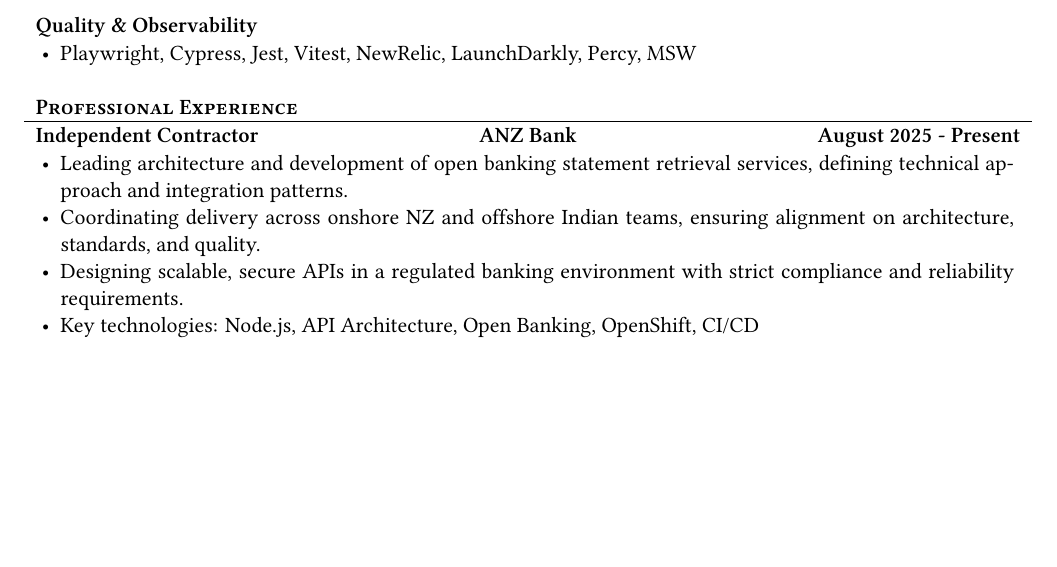
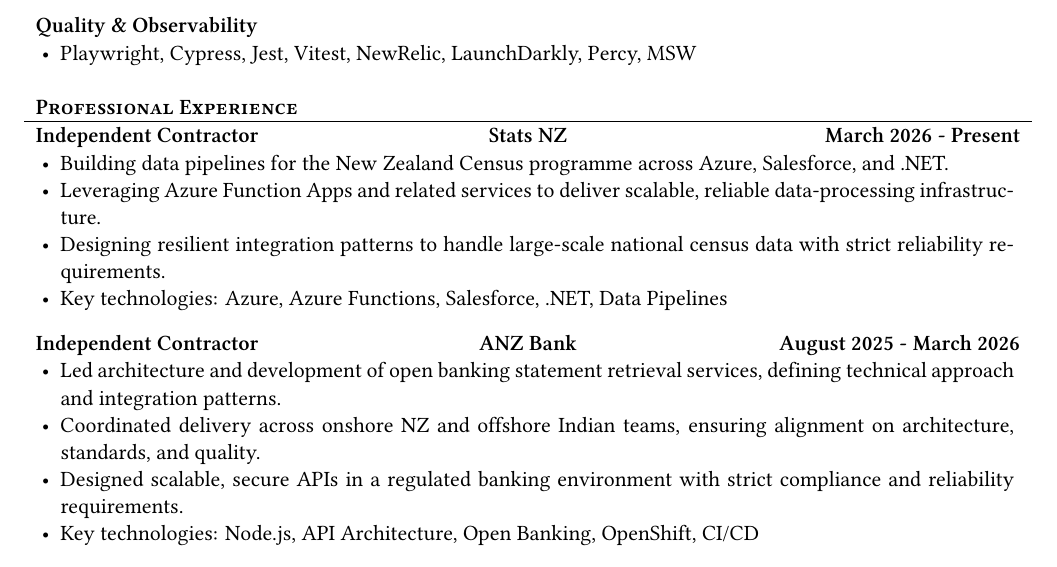
Before and after one commit to malinmalliyawadu/personal-site, a LaTeX CV (cv/Malin_CV.tex): part of page 1 of 2 before the commit and part of page 1 of 3 after it, cut so that both start at the same text, the shorter picture padded with empty space. Compiled offline with XeLaTeX.

Commit message:
Add Stats NZ role to CV and pin TeXLive build image
- Add Stats NZ (Independent Contractor, Mar 2026 - Present) as the top
  Professional Experience entry, mirroring the site's experience data
  (Census data pipelines on Azure / Azure Functions / Salesforce / .NET)
- Update ANZ Bank end date to March 2026 and re-tense its bullets
- Regenerate Malin_CV.pdf (cv/ and public/cv/)
- Pin generate-cv Docker image to texlive/texlive:TL2023-historic; the
  rolling tag now resolves to TeXLive 2026 where the tabu package the
  template depends on is broken and the build fails at \makeheader

```diff
--- a/cv/Malin_CV.tex
+++ b/cv/Malin_CV.tex
@@ -60,11 +60,20 @@
 \end{cvsection}
 
 \begin{cvsection}{Professional Experience}
-    \begin{cvsubsection}{Independent Contractor}{ANZ Bank}{August 2025 - Present}
+    \begin{cvsubsection}{Independent Contractor}{Stats NZ}{March 2026 - Present}
         \begin{itemize}
-            \item Leading architecture and development of open banking statement retrieval services, defining technical approach and integration patterns.
-            \item Coordinating delivery across onshore NZ and offshore Indian teams, ensuring alignment on architecture, standards, and quality.
-            \item Designing scalable, secure APIs in a regulated banking environment with strict compliance and reliability requirements.
+            \item Building data pipelines for the New Zealand Census programme across Azure, Salesforce, and .NET.
+            \item Leveraging Azure Function Apps and related services to deliver scalable, reliable data-processing infrastructure.
+            \item Designing resilient integration patterns to handle large-scale national census data with strict reliability requirements.
+            \item Key technologies: Azure, Azure Functions, Salesforce, .NET, Data Pipelines
+        \end{itemize}
+    \end{cvsubsection}
+
+    \begin{cvsubsection}{Independent Contractor}{ANZ Bank}{August 2025 - March 2026}
+        \begin{itemize}
+            \item Led architecture and development of open banking statement retrieval services, defining technical approach and integration patterns.
+            \item Coordinated delivery across onshore NZ and offshore Indian teams, ensuring alignment on architecture, standards, and quality.
+            \item Designed scalable, secure APIs in a regulated banking environment with strict compliance and reliability requirements.
             \item Key technologies: Node.js, API Architecture, Open Banking, OpenShift, CI/CD
         \end{itemize}
     \end{cvsubsection}
```
Also changed, not shown: cv/Malin_CV.pdf, 4 other files.
